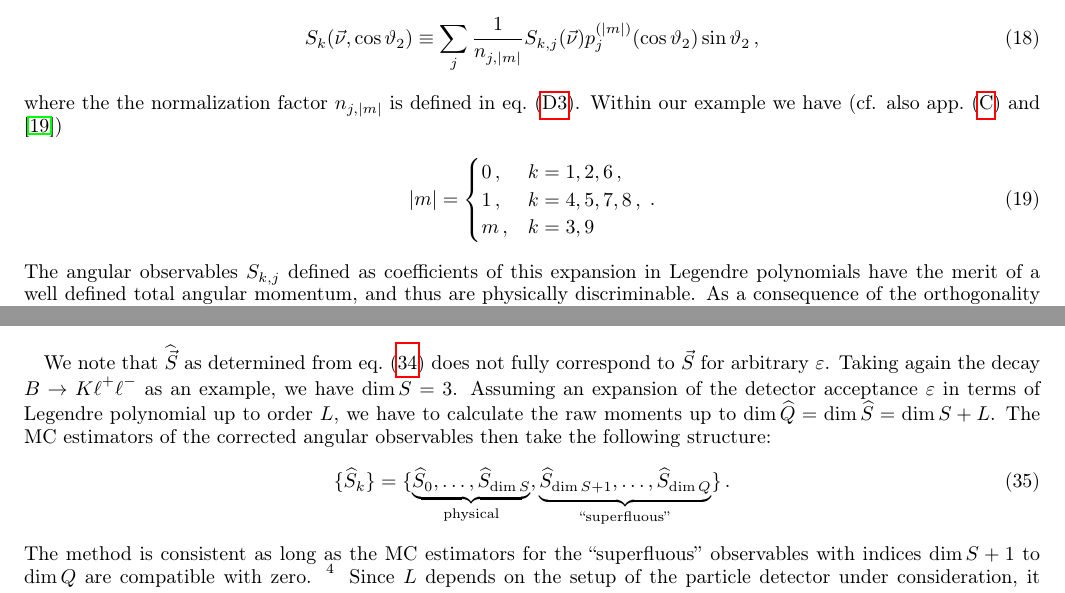
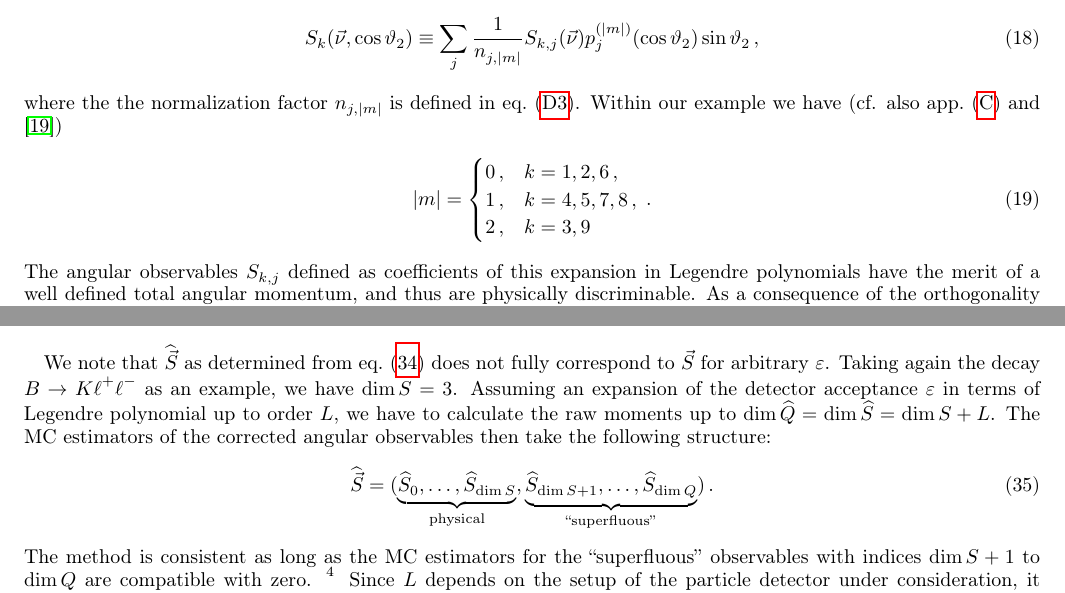
Before and after one commit to mchrzasz/momets_paper, a LaTeX paper (draft.tex): two parts of pages 5 and 8 of 14, joined at a grey line, cut so that both start at the same text. Compiled offline with pdfLaTeX.

Commit message:
Fix two typos

```diff
--- a/draft.tex
+++ b/draft.tex
@@ -423,7 +423,7 @@ example we have (cf. also \refapp{btokstarll} and \cite{Lee:1992ih})
     |m| = \begin{cases}
         0\,, & k = 1,2,6\,,\\
         1\,, & k = 4,5,7,8\,,\\
-        m\,, & k = 3,9
+        2\,, & k = 3,9
     \end{cases}\,.
 \end{equation}
 The angular observables $S_{k,j}$ defined as coefficients of this expansion in Legendre polynomials
@@ -586,7 +586,7 @@ in terms of Legendre polynomial up to order $L$, we have to calculate the raw mo
 to $\dim \est{Q} = \dim \est{S} = \dim S + L$. The MC estimators of the corrected angular observables
 then take the following structure:
 \begin{equation}
-    \lbrace \est{S}_k \rbrace = \lbrace \underbrace{\est{S}_0, \dots, \est{S}_{\dim S}}_\text{physical}, \underbrace{\est{S}_{\dim S + 1}, \dots, \est{S}_{\dim Q}}_\text{``superfluous''}\rbrace\,.
+    \vecest{S} = ( \underbrace{\est{S}_0, \dots, \est{S}_{\dim S}}_\text{physical}, \underbrace{\est{S}_{\dim S + 1}, \dots, \est{S}_{\dim Q}}_\text{``superfluous''})\,.
 \end{equation}
 The method is consistent as long as the MC estimators for the ``superfluous'' observables with indices $\dim S + 1$ to $\dim Q$
 are compatible with zero. \footnote{This holds only for the physical model of uniangular decay distributions. For some decays, these superfluous observables
```
